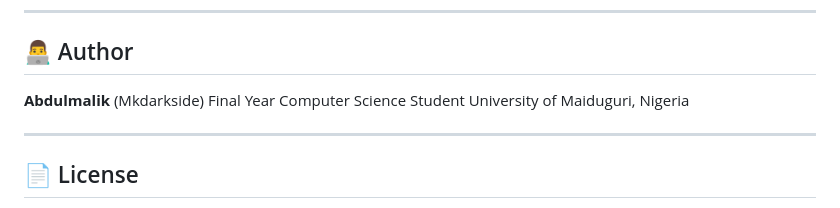
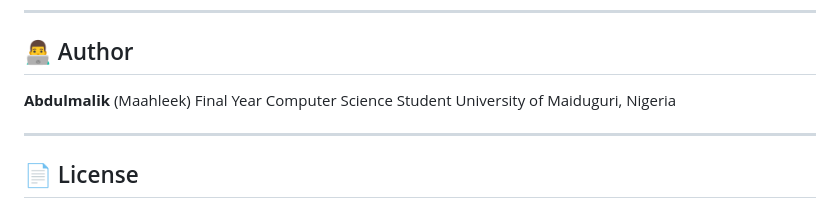
Before and after one commit to maahleek/honeypot-ai, a Markdown page: README.md, the part around the change. Drawn GitHub-style.

```diff
--- a/README.md
+++ b/README.md
@@ -192,7 +192,7 @@ telnet localhost 2323
 
 ## 👨‍💻 Author
 
-**Abdulmalik** (Mkdarkside)
+**Abdulmalik** (Maahleek)
 Final Year Computer Science Student
 University of Maiduguri, Nigeria
 
```
